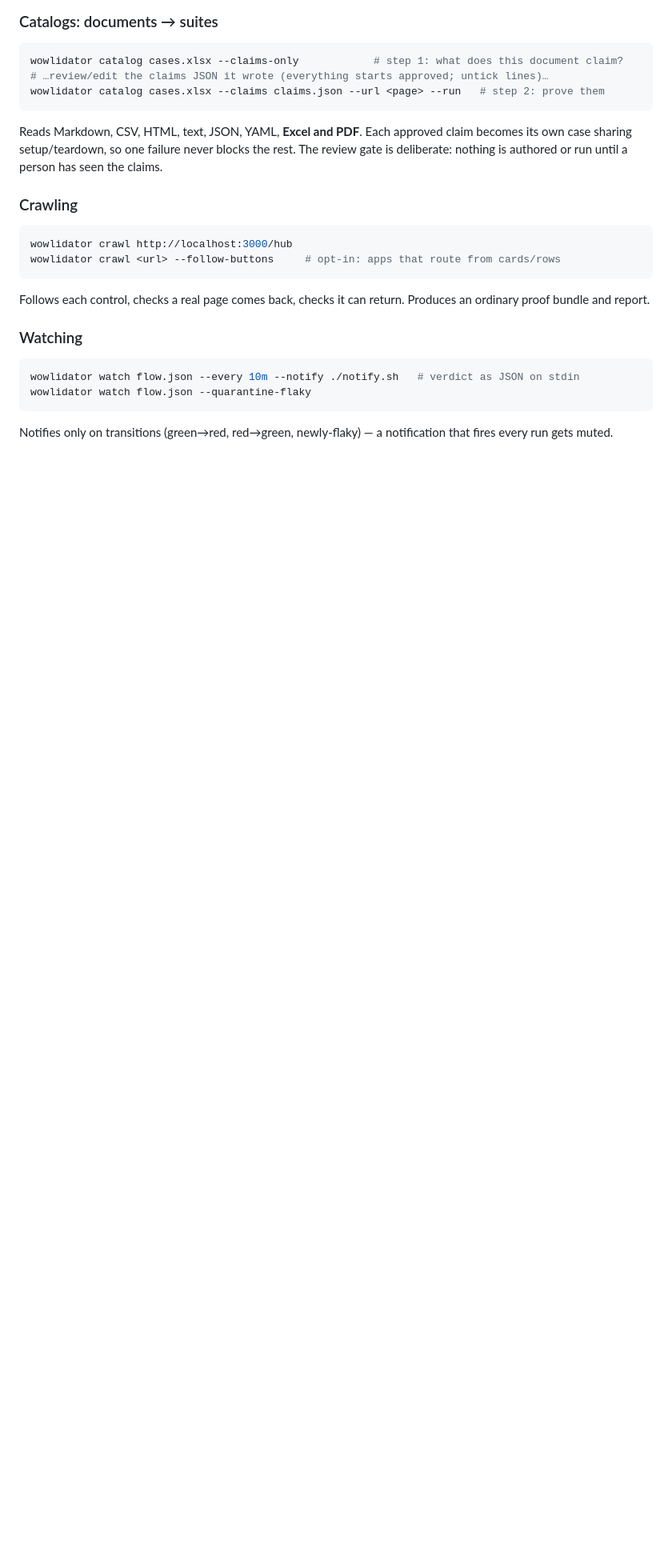
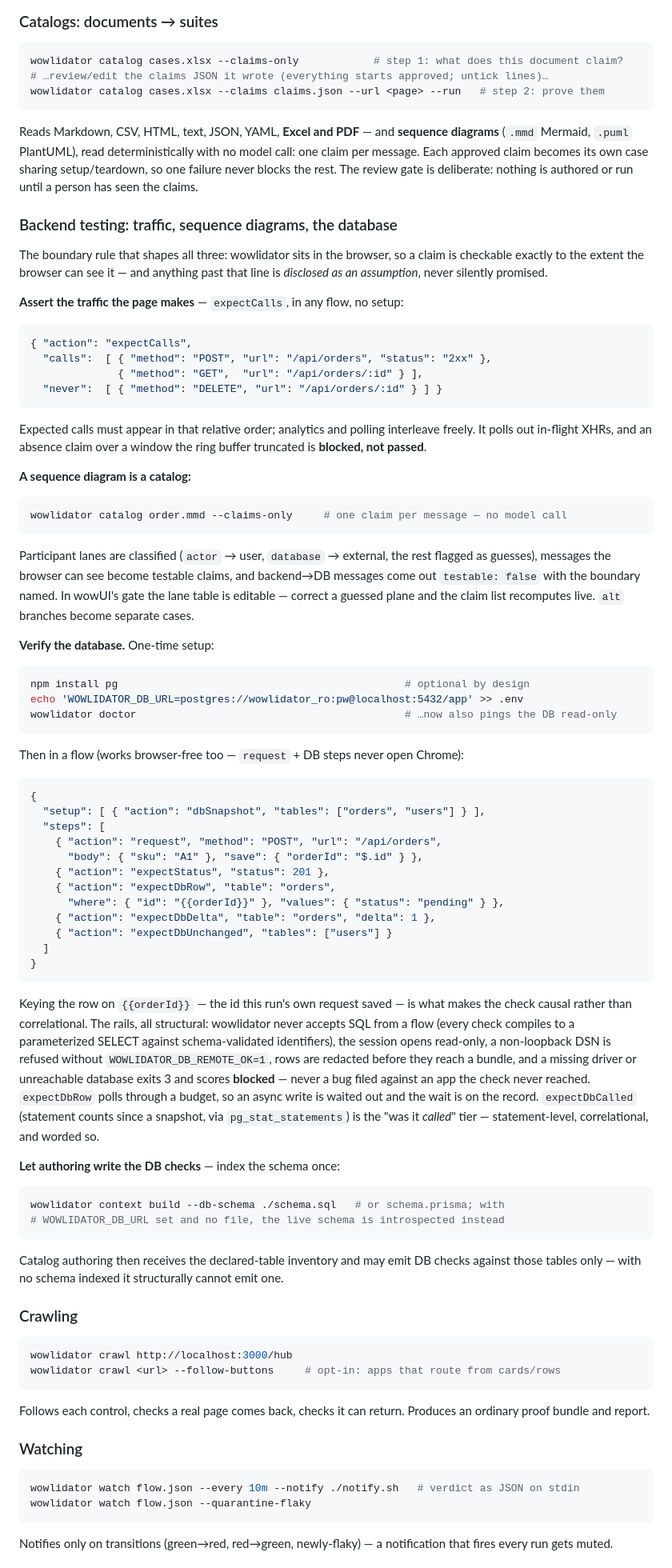
Before and after one commit to AruzCandlr/wowlidator, a Markdown page: README.md, the part around one of its changes. Shown at 80% size. GitHub-like rendering; blank space fills up the shorter version.

Commit message:
README: backend usage — traffic assertions, sequence diagrams, the database
The capability table gains the database row and folds expectCalls and
sequence-diagram catalogs into the rows they extend. A new "Backend
testing" usage section walks the three ways in — expectCalls in any flow
with the ordered-subsequence and truncation-blocks semantics stated, a
.mmd as a catalog with the lane gate, and the DB setup (optional pg,
WOWLIDATOR_DB_URL, doctor's read-only ping) through the hybrid
request→save→expectDbRow example with the causal-keying point and the
structural rails spelled out. Step vocabulary, context build/doctor
lines, the env list and the architecture box pick up src/db/ and the new
actions.

Co-Authored-By: Claude Fable 5 <noreply@anthropic.com>

````diff
--- a/README.md
+++ b/README.md
@@ -125,10 +126,91 @@ wowlidator catalog cases.xlsx --claims-only            # step 1: what does this
 wowlidator catalog cases.xlsx --claims claims.json --url <page> --run   # step 2: prove them
 ```
 
-Reads Markdown, CSV, HTML, text, JSON, YAML, **Excel and PDF**. Each approved
-claim becomes its own case sharing setup/teardown, so one failure never blocks
-the rest. The review gate is deliberate: nothing is authored or run until a
-person has seen the claims.
+Reads Markdown, CSV, HTML, text, JSON, YAML, **Excel and PDF** — and
+**sequence diagrams** (`.mmd` Mermaid, `.puml` PlantUML), read deterministically
+with no model call: one claim per message. Each approved claim becomes its own
+case sharing setup/teardown, so one failure never blocks the rest. The review
+gate is deliberate: nothing is authored or run until a person has seen the
+claims.
+
+### Backend testing: traffic, sequence diagrams, the database
+
+The boundary rule that shapes all three: wowlidator sits in the browser, so a
+claim is checkable exactly to the extent the browser can see it — and anything
+past that line is *disclosed as an assumption*, never silently promised.
+
+**Assert the traffic the page makes** — `expectCalls`, in any flow, no setup:
+
+```json
+{ "action": "expectCalls",
+  "calls":  [ { "method": "POST", "url": "/api/orders", "status": "2xx" },
+              { "method": "GET",  "url": "/api/orders/:id" } ],
+  "never":  [ { "method": "DELETE", "url": "/api/orders/:id" } ] }
+```
+
+Expected calls must appear in that relative order; analytics and polling
+interleave freely. It polls out in-flight XHRs, and an absence claim over a
+window the ring buffer truncated is **blocked, not passed**.
+
+**A sequence diagram is a catalog:**
+
+```bash
+wowlidator catalog order.mmd --claims-only     # one claim per message — no model call
+```
+
+Participant lanes are classified (`actor` → user, `database` → external, the
+rest flagged as guesses), messages the browser can see become testable claims,
+and backend→DB messages come out `testable: false` with the boundary named.
+In wowUI's gate the lane table is editable — correct a guessed plane and the
+claim list recomputes live. `alt` branches become separate cases.
+
+**Verify the database.** One-time setup:
+
+```bash
+npm install pg                                              # optional by design
+echo 'WOWLIDATOR_DB_URL=postgres://wowlidator_ro:pw@localhost:5432/app' >> .env
+wowlidator doctor                                           # …now also pings the DB read-only
+```
+
+Then in a flow (works browser-free too — `request` + DB steps never open Chrome):
+
+```json
+{
+  "setup": [ { "action": "dbSnapshot", "tables": ["orders", "users"] } ],
+  "steps": [
+    { "action": "request", "method": "POST", "url": "/api/orders",
+      "body": { "sku": "A1" }, "save": { "orderId": "$.id" } },
+    { "action": "expectStatus", "status": 201 },
+    { "action": "expectDbRow", "table": "orders",
+      "where": { "id": "{{orderId}}" }, "values": { "status": "pending" } },
+    { "action": "expectDbDelta", "table": "orders", "delta": 1 },
+    { "action": "expectDbUnchanged", "tables": ["users"] }
+  ]
+}
+```
+
+Keying the row on `{{orderId}}` — the id this run's own request saved — is what
+makes the check causal rather than correlational. The rails, all structural:
+wowlidator never accepts SQL from a flow (every check compiles to a parameterized
+SELECT against schema-validated identifiers), the session opens read-only, a
+non-loopback DSN is refused without `WOWLIDATOR_DB_REMOTE_OK=1`, rows are
+redacted before they reach a bundle, and a missing driver or unreachable
+database exits 3 and scores **blocked** — never a bug filed against an app the
+check never reached. `expectDbRow` polls through a budget, so an async write
+is waited out and the wait is on the record. `expectDbCalled` (statement
+counts since a snapshot, via `pg_stat_statements`) is the "was it *called*"
+tier — statement-level, correlational, and worded so.
+
+**Let authoring write the DB checks** — index the schema once:
+
+```bash
+wowlidator context build --db-schema ./schema.sql   # or schema.prisma; with
+# WOWLIDATOR_DB_URL set and no file, the live schema is introspected instead
+```
+
+Catalog authoring then receives the declared-table inventory and may emit DB
+checks against those tables only — with no schema indexed it structurally
+cannot emit one.
 
 ### Crawling
 
````
Also changed, not shown: other parts of README.md (+15 -8 lines).
